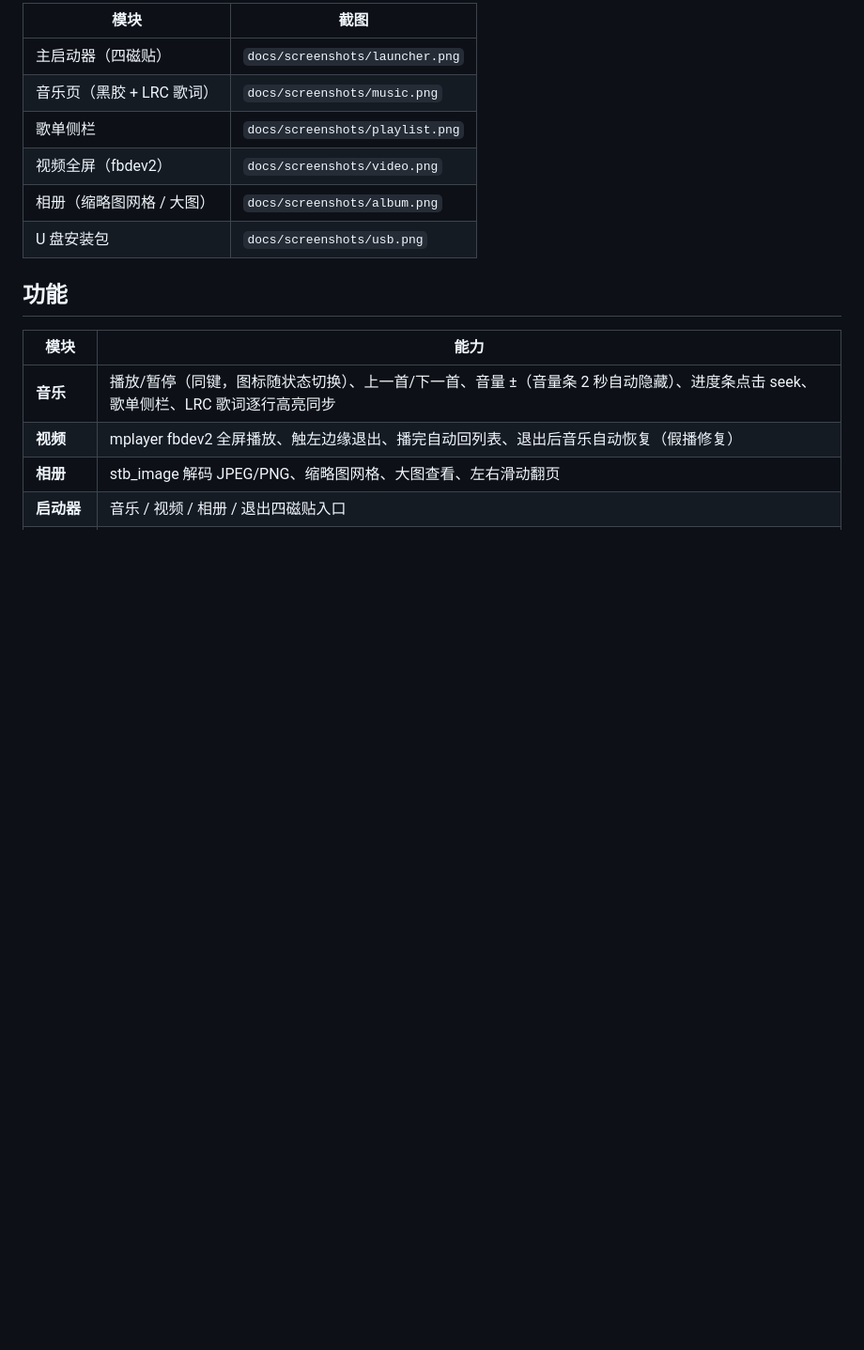
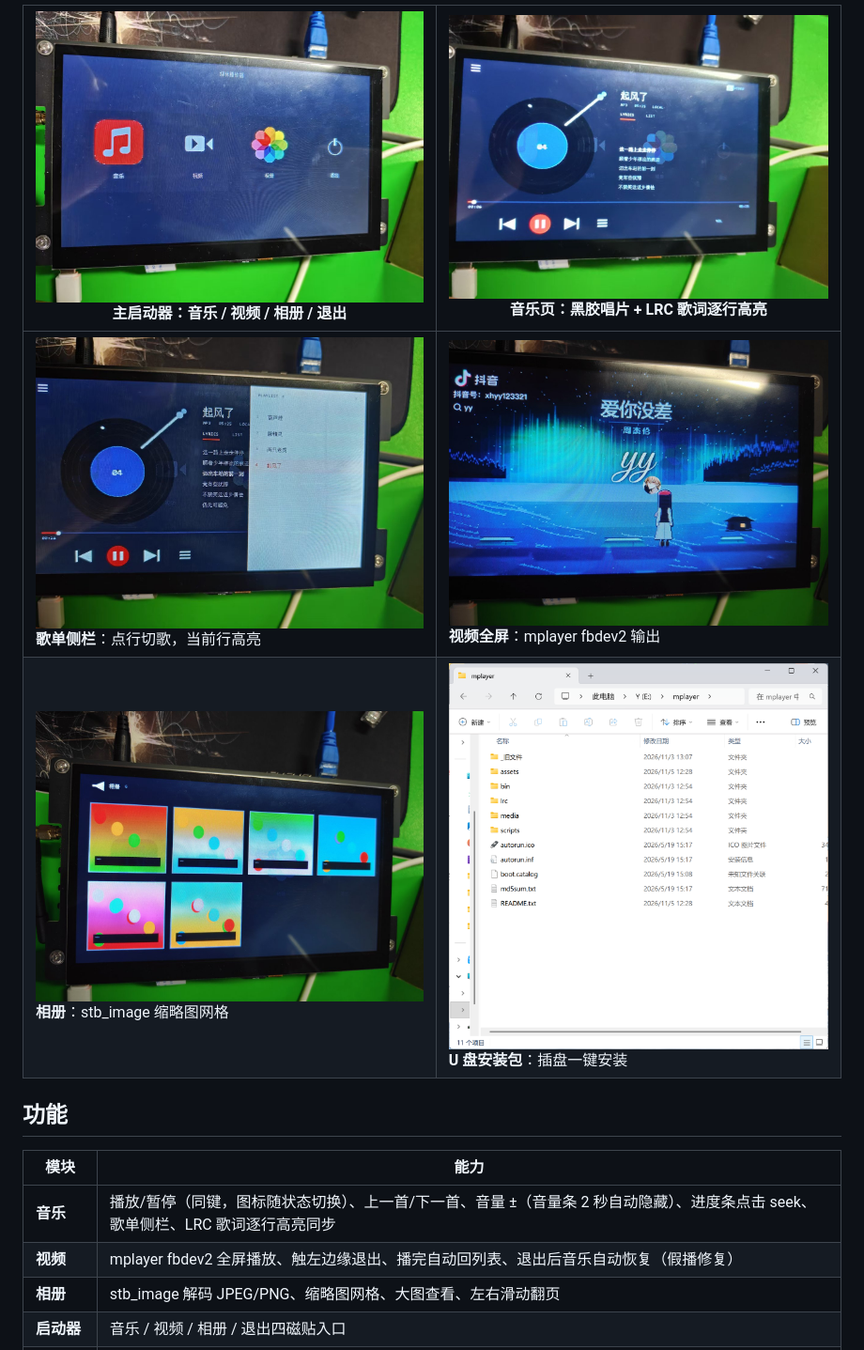
Before and after one commit to ylh-hub/media_player, a Markdown page: README.md, the part around one of its changes. Shown at 94% size. Drawn GitHub-style; pictures changed too: docs/screenshots/album.jpg (added), docs/screenshots/launcher.jpg (added), docs/screenshots/music.jpg (added); blank space fills up the shorter version.

Commit message:
docs: 6 张界面实拍（摆正+压缩 20MB->0.9MB）嵌入 README 界面一览

```diff
--- a/README.md
+++ b/README.md
@@ -12,12 +12,8 @@
 
-| 模块 | 截图 |
+| ![](docs/screenshots/launcher.jpg)<br>**主启动器**：音乐 / 视频 / 相册 / 退出 | ![](docs/screenshots/music.jpg)<br>**音乐页**：黑胶唱片 + LRC 歌词逐行高亮 |
 |---|---|
-| 主启动器（四磁贴） | `docs/screenshots/launcher.png` |
-| 音乐页（黑胶 + LRC 歌词） | `docs/screenshots/music.png` |
-| 歌单侧栏 | `docs/screenshots/playlist.png` |
-| 视频全屏（fbdev2） | `docs/screenshots/video.png` |
-| 相册（缩略图网格 / 大图） | `docs/screenshots/album.png` |
-| U 盘安装包 | `docs/screenshots/usb.png` |
+| ![](docs/screenshots/playlist.jpg)<br>**歌单侧栏**：点行切歌，当前行高亮 | ![](docs/screenshots/video.jpg)<br>**视频全屏**：mplayer fbdev2 输出 |
+| ![](docs/screenshots/album.jpg)<br>**相册**：stb_image 缩略图网格 | ![](docs/screenshots/usb.png)<br>**U 盘安装包**：插盘一键安装 |
 
 ## 功能
 
```
Also changed, not shown: other parts of README.md (+1 -1 lines).
